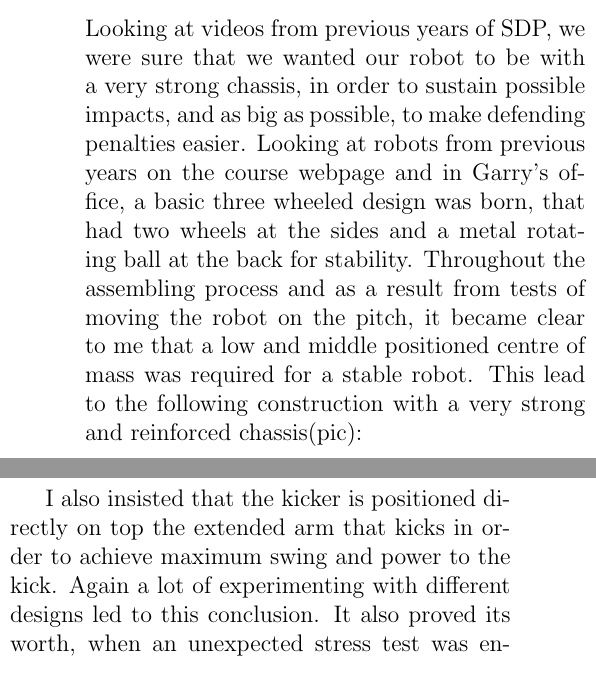
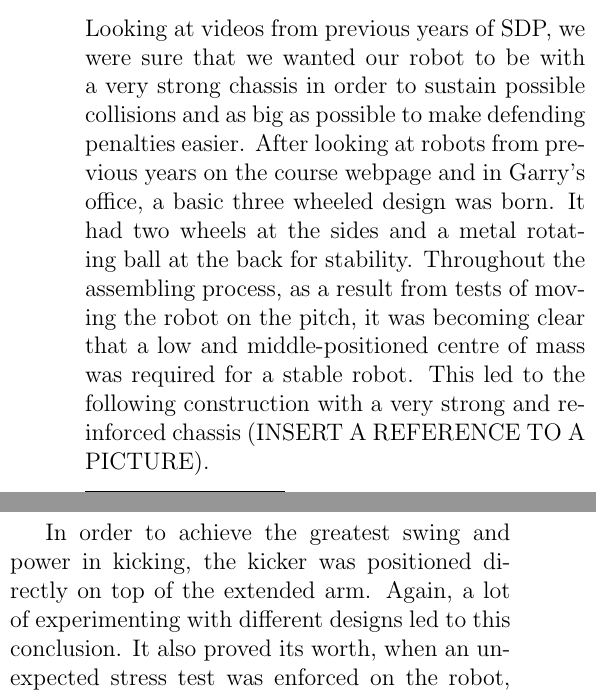
Before and after one commit to sdpgroup7/documents, a LaTeX document (finalReport/report.tex, which reads finalReport/construction.tex): two parts of the columns of page 2 of 12, joined at a grey line, cut so that both start at the same text. Compiled offline with pdfLaTeX.

Commit message:
proofread rado's construction bit

```diff
--- a/finalReport/construction.tex
+++ b/finalReport/construction.tex
@@ -1,5 +1,5 @@
 \section{Construction}
 
-Looking at videos from previous years of SDP, we were sure that we wanted our robot to be with a very strong chassis, in order to sustain possible impacts, and as big as possible, to make defending penalties easier. Looking at robots from previous years on the course webpage and in Garry’s office, a basic three wheeled design was born, that had two wheels at the sides and a metal rotating ball at the back for stability. Throughout the assembling process and as a result from tests of moving the robot on the pitch, it became clear to me that a low and middle positioned centre of mass was required for a stable robot. This lead to the following construction with a very strong and reinforced chassis(pic):
+Looking at videos from previous years of SDP, we were sure that we wanted our robot to be with a very strong chassis in order to sustain possible collisions and as big as possible to make defending penalties easier. After looking at robots from previous years on the course webpage and in Garry's office, a basic three wheeled design was born. It had two wheels at the sides and a metal rotating ball at the back for stability. Throughout the assembling process, as a result from tests of moving the robot on the pitch, it was becoming clear that a low and middle-positioned centre of mass was required for a stable robot. This led to the following construction with a very strong and reinforced chassis (INSERT A REFERENCE TO A PICTURE).
 
-I also insisted that the kicker is positioned directly on top the extended arm that kicks in order to achieve maximum swing and power to the kick. Again a lot of experimenting with different designs led to this conclusion. It also proved its worth, when an unexpected stress test was enforced on the robot, as a team member drove it off one of the desks in the lab. There was no severe damage the construction.(Laurie feel free to edit this)
+In order to achieve the greatest swing and power in kicking, the kicker was positioned directly on top of the extended arm. Again, a lot of experimenting with different designs led to this conclusion. It also proved its worth, when an unexpected stress test was enforced on the robot, as a team member drove it off one of the desks in the lab. There was no severe damage the construction.(Laurie feel free to edit this)
```
